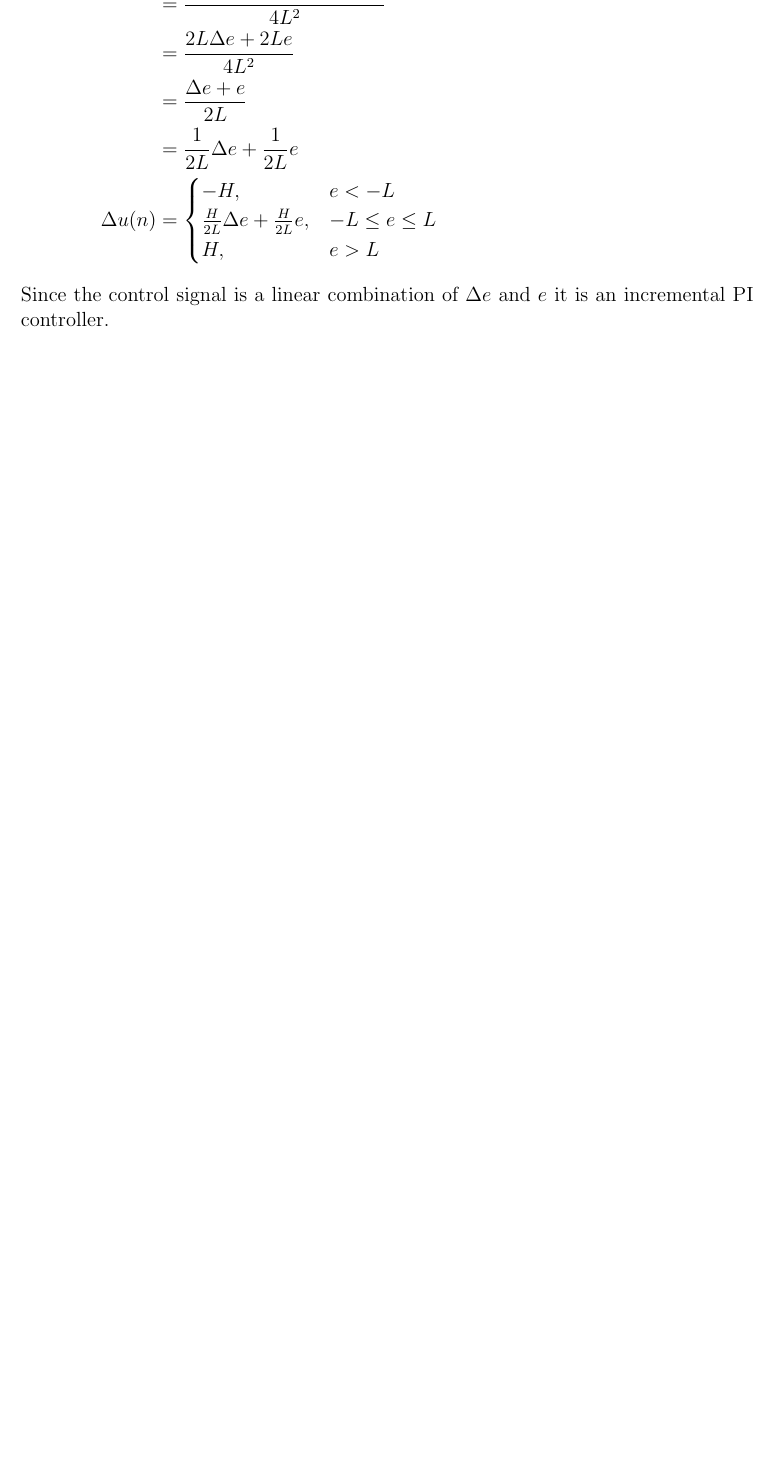
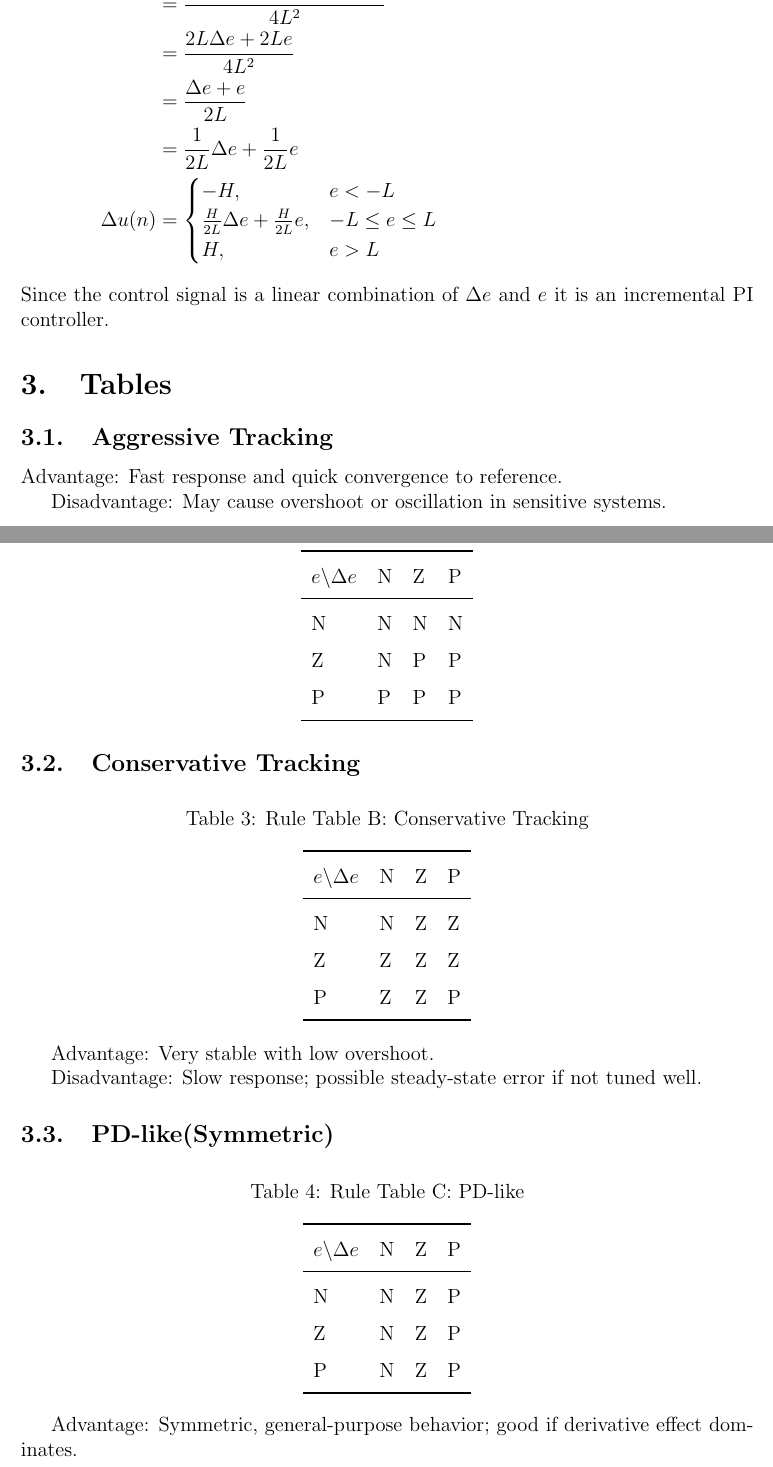
Before and after one commit to mcanevi3/fuzzy_control, a LaTeX document (notes/main.tex, which reads notes/content.tex): part of page 5 of 5 before the commit and two parts of pages 5 and 6 of 7 after it, the two joined at a grey line, cut so that both start at the same text, the shorter picture padded with empty space. Compiled offline with pdfLaTeX.

Commit message:
some rule tables demonstrated

```diff
--- a/notes/content.tex
+++ b/notes/content.tex
@@ -148,3 +148,59 @@ therefore,
 \end{split}
 \end{equation}
 Since the control signal is a linear combination of $\Delta e$ and $e$ it is an incremental PI controller.
+
+\section{Tables}
+\subsection{Aggressive Tracking}
+\begin{table}[h]
+\centering
+\caption{Rule Table A: Aggressive Tracking}
+\begin{tabular}{llll}
+\toprule
+{$e\backslash \Delta e$} & N & Z & P \\
+\midrule
+N & N & N & N \\
+Z & N & P & P \\
+P & P & P & P \\
+\bottomrule
+\end{tabular}
+\end{table}
+Advantage: Fast response and quick convergence to reference.
+
+Disadvantage: May cause overshoot or oscillation in sensitive systems.
+
+
+\subsection{Conservative Tracking}
+\begin{table}[h]
+\centering
+\caption{Rule Table B: Conservative Tracking}
+\begin{tabular}{llll}
+\toprule
+{$e\backslash \Delta e$} & N & Z & P \\
+\midrule
+N & N & Z & Z \\
+Z & Z & Z & Z \\
+P & Z & Z & P \\
+\bottomrule
+\end{tabular}
+\end{table}
+Advantage: Very stable with low overshoot.
+
+Disadvantage: Slow response; possible steady-state error if not tuned well.
+
+\subsection{PD-like(Symmetric)}
+\begin{table}[h]
+\centering
+\caption{Rule Table C: PD-like}
+\begin{tabular}{llll}
+\toprule
+{$e\backslash \Delta e$} & N & Z & P \\
+\midrule
+N & N & Z & P \\
+Z & N & Z & P \\
+P & N & Z & P \\
+\bottomrule
+\end{tabular}
+\end{table}
+Advantage: Symmetric, general-purpose behavior; good if derivative effect dominates.
+
+Disadvantage: No integral action → steady-state error possible.
```
Also changed, not shown: notes/main.pdf, 7 other files.
